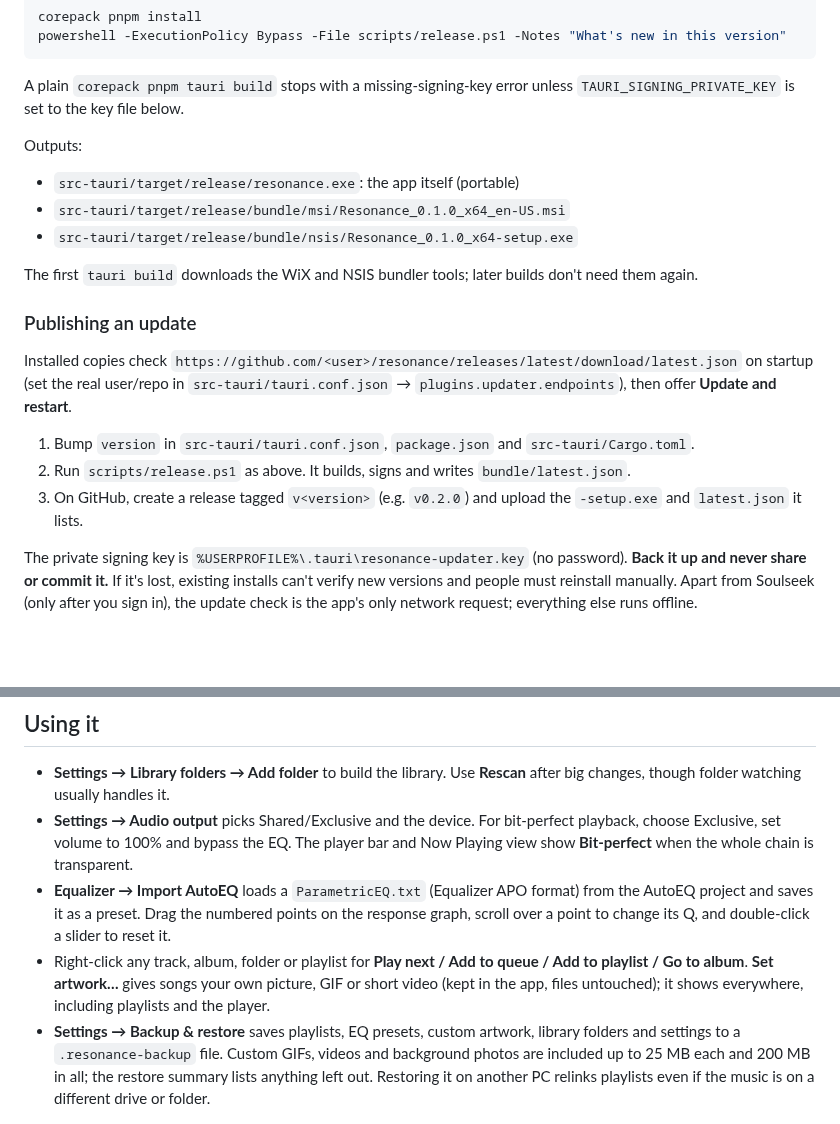
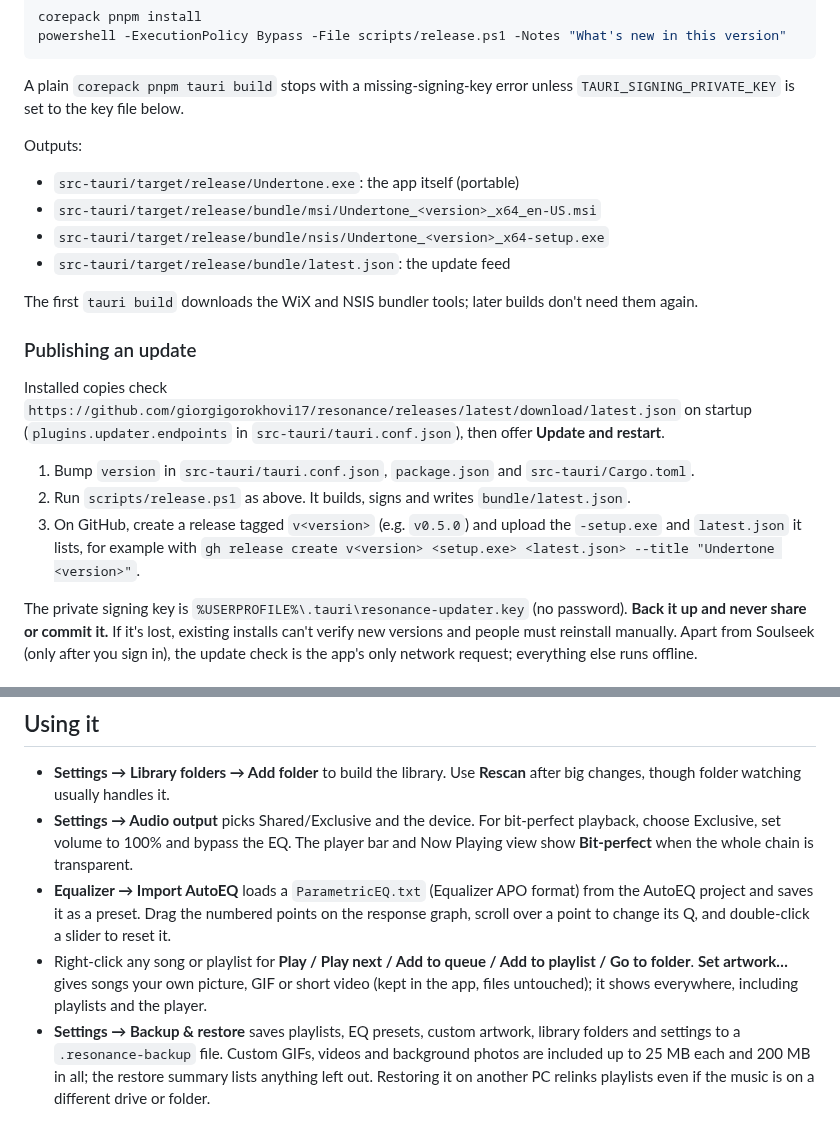
Before and after one commit to giorgigorokhovi17/resonance, a Markdown page: README.md, 2 parts joined by grey strips. Rendered like a GitHub page; blank space fills up the shorter version.

Commit message:
README: screenshots, current views and build outputs
Adds screenshots taken with a made-up demo library, lists the views the app
actually has, drops the "planned" imports line (link import already exists),
and fixes the build output names, the update feed URL and the right-click menu.

Co-Authored-By: Claude Opus 5.5 <noreply@anthropic.com>

```diff
--- a/README.md
+++ b/README.md
@@ -106,19 +113,20 @@ A plain `corepack pnpm tauri build` stops with a missing-signing-key error unles
 
 Outputs:
 
-- `src-tauri/target/release/resonance.exe`: the app itself (portable)
-- `src-tauri/target/release/bundle/msi/Resonance_0.1.0_x64_en-US.msi`
-- `src-tauri/target/release/bundle/nsis/Resonance_0.1.0_x64-setup.exe`
+- `src-tauri/target/release/Undertone.exe`: the app itself (portable)
+- `src-tauri/target/release/bundle/msi/Undertone_<version>_x64_en-US.msi`
+- `src-tauri/target/release/bundle/nsis/Undertone_<version>_x64-setup.exe`
+- `src-tauri/target/release/bundle/latest.json`: the update feed
 
 The first `tauri build` downloads the WiX and NSIS bundler tools; later builds don't need them again.
 
 ### Publishing an update
 
-Installed copies check `https://github.com/<user>/resonance/releases/latest/download/latest.json` on startup (set the real user/repo in `src-tauri/tauri.conf.json` → `plugins.updater.endpoints`), then offer **Update and restart**.
+Installed copies check `https://github.com/giorgigorokhovi17/resonance/releases/latest/download/latest.json` on startup (`plugins.updater.endpoints` in `src-tauri/tauri.conf.json`), then offer **Update and restart**.
 
 1. Bump `version` in `src-tauri/tauri.conf.json`, `package.json` and `src-tauri/Cargo.toml`.
 2. Run `scripts/release.ps1` as above. It builds, signs and writes `bundle/latest.json`.
-3. On GitHub, create a release tagged `v<version>` (e.g. `v0.2.0`) and upload the `-setup.exe` and `latest.json` it lists.
+3. On GitHub, create a release tagged `v<version>` (e.g. `v0.5.0`) and upload the `-setup.exe` and `latest.json` it lists, for example with `gh release create v<version> <setup.exe> <latest.json> --title "Undertone <version>"`.
 
 The private signing key is `%USERPROFILE%\.tauri\resonance-updater.key` (no password). **Back it up and never share or commit it.** If it's lost, existing installs can't verify new versions and people must reinstall manually. Apart from Soulseek (only after you sign in), the update check is the app's only network request; everything else runs offline.
 
@@ -142,7 +150,7 @@ cargo run --release --example probe -- song.flac          # decode a file and pr
 - **Settings → Library folders → Add folder** to build the library. Use **Rescan** after big changes, though folder watching usually handles it.
 - **Settings → Audio output** picks Shared/Exclusive and the device. For bit-perfect playback, choose Exclusive, set volume to 100% and bypass the EQ. The player bar and Now Playing view show **Bit-perfect** when the whole chain is transparent.
 - **Equalizer → Import AutoEQ** loads a `ParametricEQ.txt` (Equalizer APO format) from the AutoEQ project and saves it as a preset. Drag the numbered points on the response graph, scroll over a point to change its Q, and double-click a slider to reset it.
-- Right-click any track, album, folder or playlist for **Play next / Add to queue / Add to playlist / Go to album**. **Set artwork…** gives songs your own picture, GIF or short video (kept in the app, files untouched); it shows everywhere, including playlists and the player.
+- Right-click any song or playlist for **Play / Play next / Add to queue / Add to playlist / Go to folder**. **Set artwork…** gives songs your own picture, GIF or short video (kept in the app, files untouched); it shows everywhere, including playlists and the player.
 - **Settings → Backup & restore** saves playlists, EQ presets, custom artwork, library folders and settings to a `.resonance-backup` file. Custom GIFs, videos and background photos are included up to 25 MB each and 200 MB in all; the restore summary lists anything left out. Restoring it on another PC relinks playlists even if the music is on a different drive or folder.
 
 ### Keyboard shortcuts
```
Also changed, not shown: other parts of README.md (+9 -2 lines), docs/screenshots/np.jpg (added), docs/screenshots/playlist.jpg (added), docs/screenshots/songs.jpg (added).
